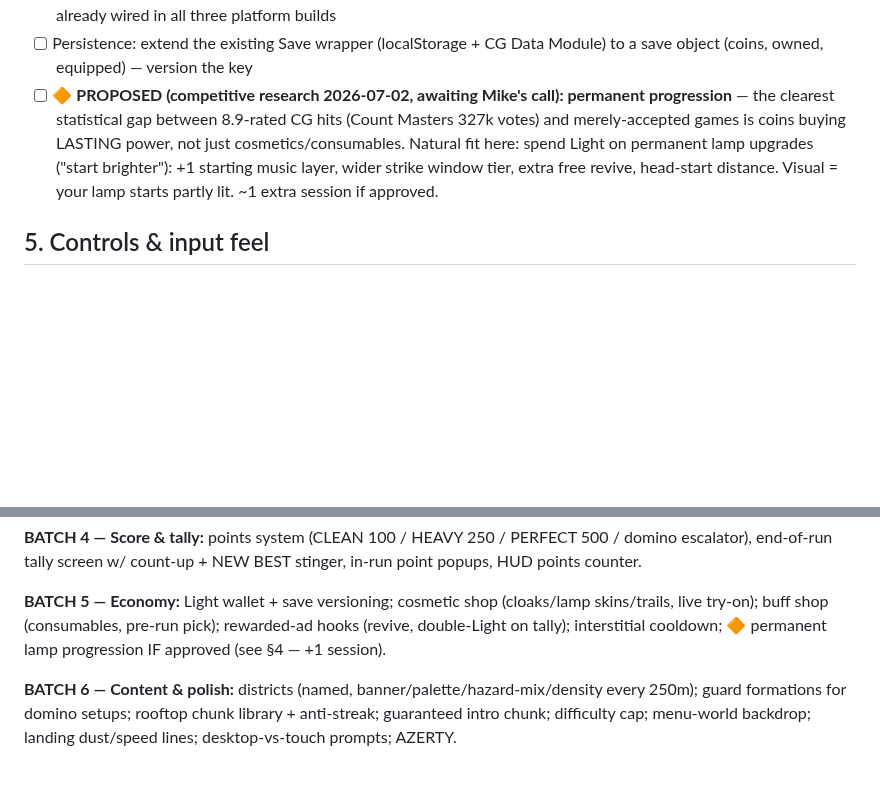
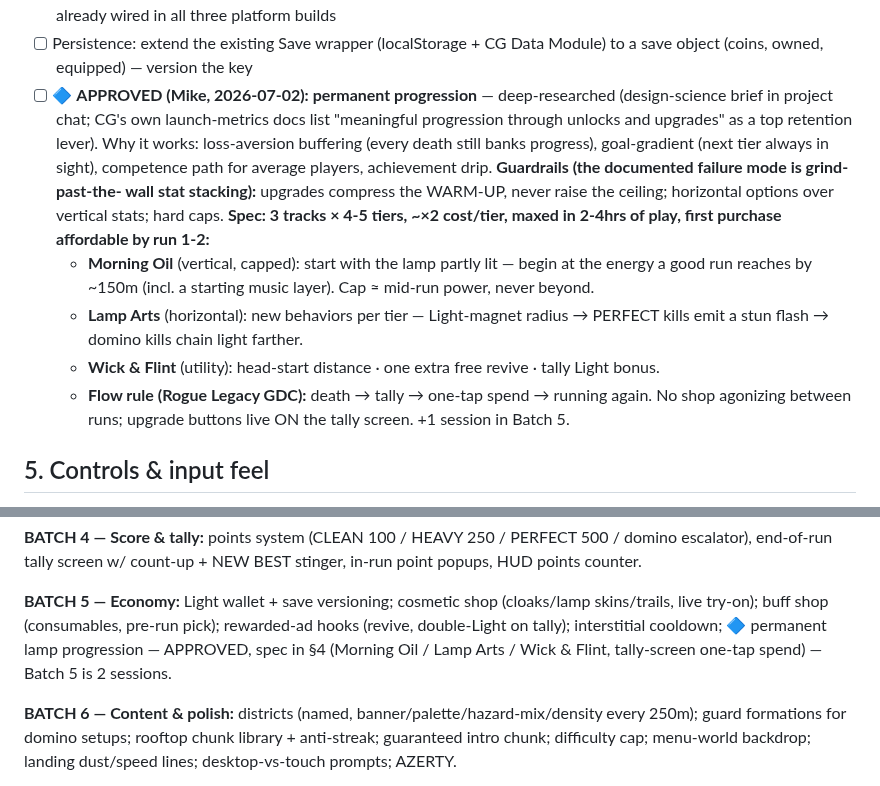
Before and after one commit to michaelnocito/play-area, a Markdown page: rooftop-sprint/ROADMAP.md, 2 parts joined by grey strips. Drawn GitHub-style; blank space fills up the shorter version.

Commit message:
Rooftop Sprint roadmap: permanent lamp progression approved — 3-track spec (Morning Oil / Lamp Arts / Wick & Flint) w/ anti-grind guardrails

```diff
--- a/rooftop-sprint/ROADMAP.md
+++ b/rooftop-sprint/ROADMAP.md
@@ -90,12 +90,22 @@ monetization = ads, not IAP). Flipline's 17-item shop is the proven template.
   — adapters already wired in all three platform builds
 - [ ] Persistence: extend the existing Save wrapper (localStorage + CG Data Module) to a save object
   (coins, owned, equipped) — version the key
-- [ ] 🔶 **PROPOSED (competitive research 2026-07-02, awaiting Mike's call): permanent progression**
-  — the clearest statistical gap between 8.9-rated CG hits (Count Masters 327k votes) and
-  merely-accepted games is coins buying LASTING power, not just cosmetics/consumables. Natural fit
-  here: spend Light on permanent lamp upgrades ("start brighter"): +1 starting music layer, wider
-  strike window tier, extra free revive, head-start distance. Visual = your lamp starts partly lit.
-  ~1 extra session if approved.
+- [ ] 🔷 **APPROVED (Mike, 2026-07-02): permanent progression** — deep-researched (design-science
+  brief in project chat; CG's own launch-metrics docs list "meaningful progression through
+  unlocks and upgrades" as a top retention lever). Why it works: loss-aversion buffering (every
+  death still banks progress), goal-gradient (next tier always in sight), competence path for
+  average players, achievement drip. **Guardrails (the documented failure mode is grind-past-the-
+  wall stat stacking):** upgrades compress the WARM-UP, never raise the ceiling; horizontal
+  options over vertical stats; hard caps. **Spec: 3 tracks × 4-5 tiers, ~×2 cost/tier, maxed in
+  2-4hrs of play, first purchase affordable by run 1-2:**
+  - **Morning Oil** (vertical, capped): start with the lamp partly lit — begin at the energy a
+    good run reaches by ~150m (incl. a starting music layer). Cap ≈ mid-run power, never beyond.
+  - **Lamp Arts** (horizontal): new behaviors per tier — Light-magnet radius → PERFECT kills
+    emit a stun flash → domino kills chain light farther.
+  - **Wick & Flint** (utility): head-start distance · one extra free revive · tally Light bonus.
+  - **Flow rule (Rogue Legacy GDC):** death → tally → one-tap spend → running again. No shop
+    agonizing between runs; upgrade buttons live ON the tally screen.
+  +1 session in Batch 5.
 
 ## 5. Controls & input feel
 
@@ -230,7 +240,8 @@ points counter.
 
 **BATCH 5 — Economy:** Light wallet + save versioning; cosmetic shop (cloaks/lamp skins/trails,
 live try-on); buff shop (consumables, pre-run pick); rewarded-ad hooks (revive, double-Light on
-tally); interstitial cooldown; 🔶 permanent lamp progression IF approved (see §4 — +1 session).
+tally); interstitial cooldown; 🔷 permanent lamp progression — APPROVED, spec in §4 (Morning
+Oil / Lamp Arts / Wick & Flint, tally-screen one-tap spend) — Batch 5 is 2 sessions.
 
 **BATCH 6 — Content & polish:** districts (named, banner/palette/hazard-mix/density every 250m);
 guard formations for domino setups; rooftop chunk library + anti-streak; guaranteed intro chunk;
```
